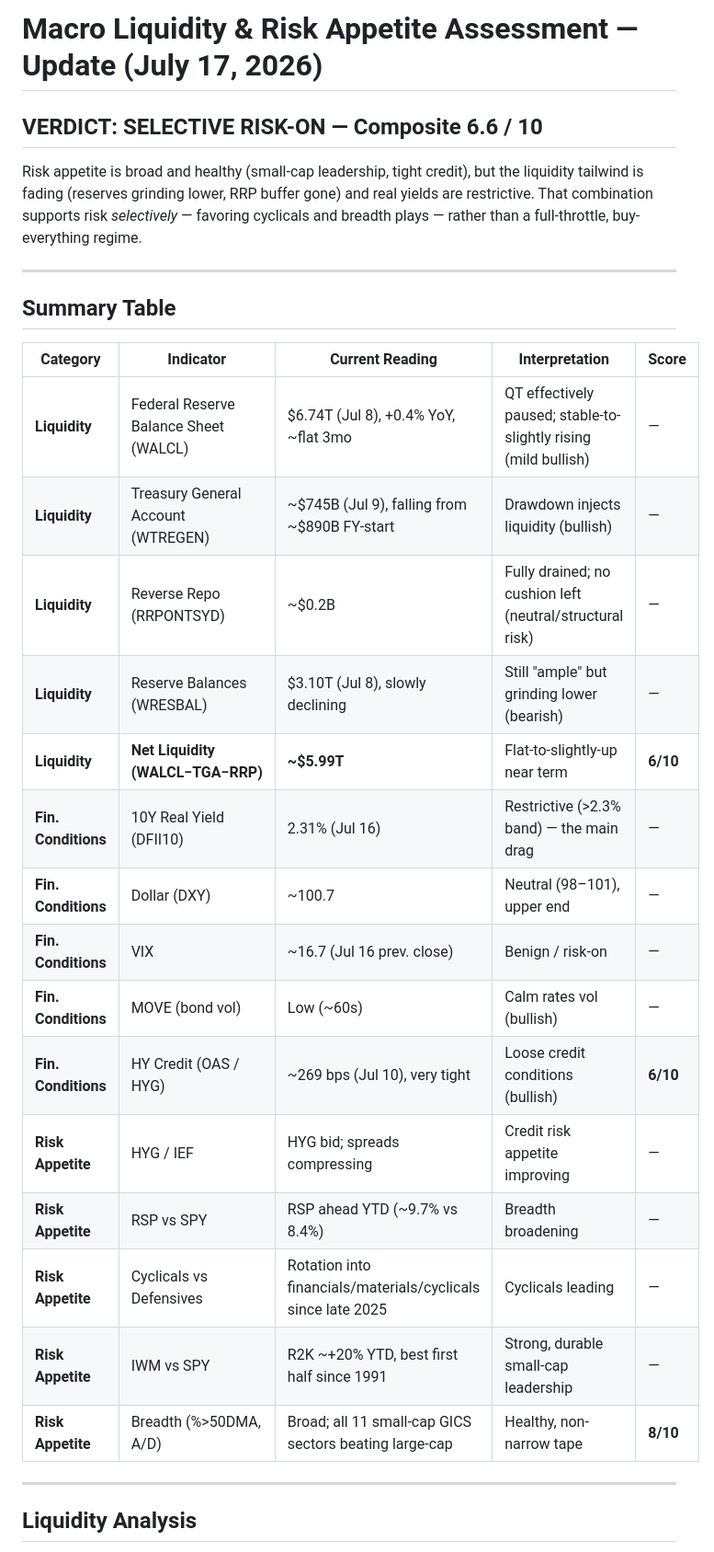
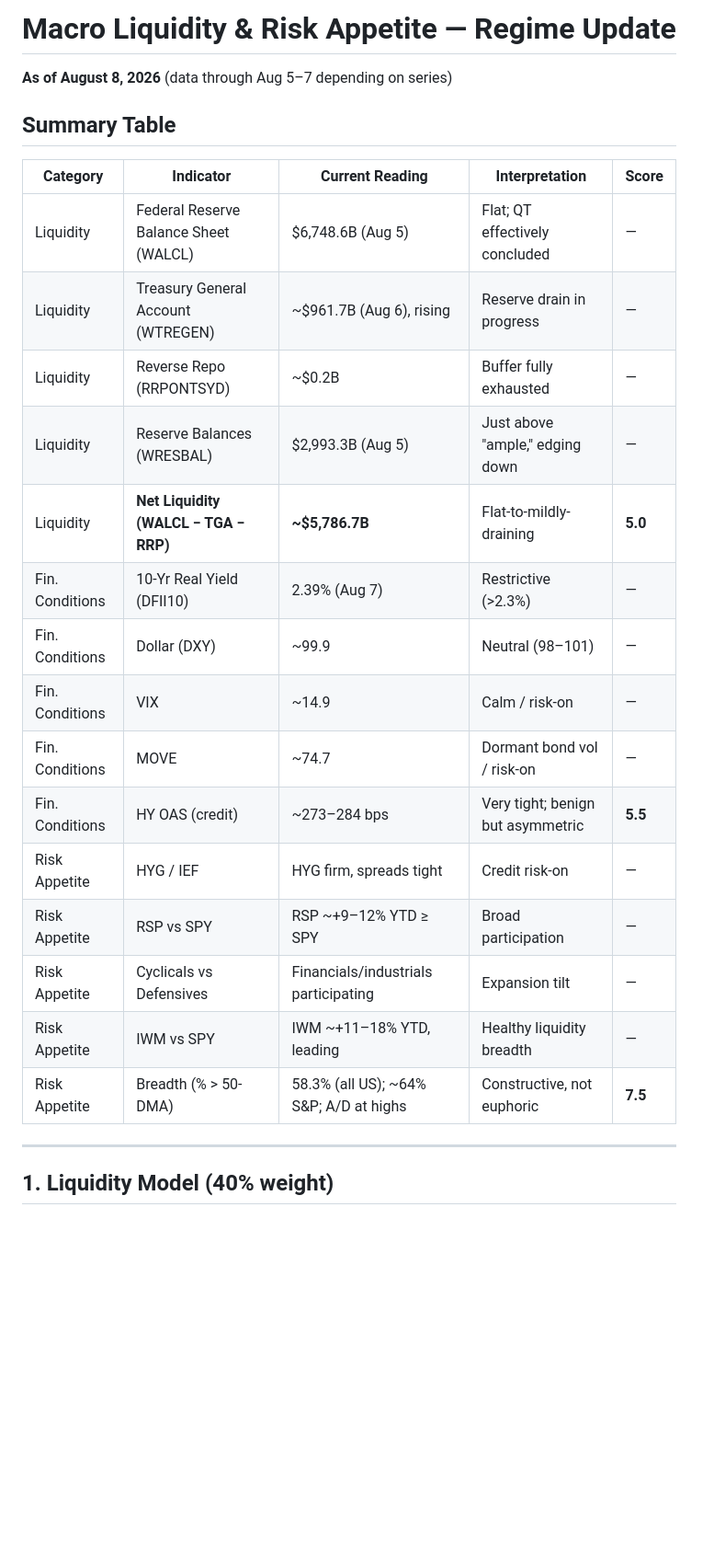
Before and after one commit to hayesfj/Liquidity_Report, a Markdown page: update.md, the part around one of its changes. Shown at 92% size. Drawn GitHub-style; blank space fills up the shorter version.

Commit message:
Update update.md
August 8, 2026

```diff
--- a/update.md
+++ b/update.md
@@ -1,32 +1,28 @@
-# Macro Liquidity & Risk Appetite Assessment — Update (July 17, 2026)
+# Macro Liquidity & Risk Appetite — Regime Update
 
-## VERDICT: **SELECTIVE RISK-ON** — Composite 6.6 / 10
-
-Risk appetite is broad and healthy (small-cap leadership, tight credit), but the liquidity tailwind is fading (reserves grinding lower, RRP buffer gone) and real yields are restrictive. That combination supports risk *selectively* — favoring cyclicals and breadth plays — rather than a full-throttle, buy-everything regime.
-
----
+**As of August 8, 2026** (data through Aug 5–7 depending on series)
 
 ## Summary Table
 
 | Category | Indicator | Current Reading | Interpretation | Score |
 |----------|-----------|-----------------|----------------|-------|
-| **Liquidity** | Federal Reserve Balance Sheet (WALCL) | $6.74T (Jul 8), +0.4% YoY, ~flat 3mo | QT effectively paused; stable-to-slightly rising (mild bullish) | — |
-| **Liquidity** | Treasury General Account (WTREGEN) | ~$745B (Jul 9), falling from ~$890B FY-start | Drawdown injects liquidity (bullish) | — |
-| **Liquidity** | Reverse Repo (RRPONTSYD) | ~$0.2B | Fully drained; no cushion left (neutral/structural risk) | — |
-| **Liquidity** | Reserve Balances (WRESBAL) | $3.10T (Jul 8), slowly declining | Still "ample" but grinding lower (bearish) | — |
-| **Liquidity** | **Net Liquidity (WALCL−TGA−RRP)** | **~$5.99T** | Flat-to-slightly-up near term | **6/10** |
-| **Fin. Conditions** | 10Y Real Yield (DFII10) | 2.31% (Jul 16) | Restrictive (>2.3% band) — the main drag | — |
-| **Fin. Conditions** | Dollar (DXY) | ~100.7 | Neutral (98–101), upper end | — |
-| **Fin. Conditions** | VIX | ~16.7 (Jul 16 prev. close) | Benign / risk-on | — |
-| **Fin. Conditions** | MOVE (bond vol) | Low (~60s) | Calm rates vol (bullish) | — |
-| **Fin. Conditions** | HY Credit (OAS / HYG) | ~269 bps (Jul 10), very tight | Loose credit conditions (bullish) | **6/10** |
-| **Risk Appetite** | HYG / IEF | HYG bid; spreads compressing | Credit risk appetite improving | — |
-| **Risk Appetite** | RSP vs SPY | RSP ahead YTD (~9.7% vs 8.4%) | Breadth broadening | — |
-| **Risk Appetite** | Cyclicals vs Defensives | Rotation into financials/materials/cyclicals since late 2025 | Cyclicals leading | — |
-| **Risk Appetite** | IWM vs SPY | R2K ~+20% YTD, best first half since 1991 | Strong, durable small-cap leadership | — |
-| **Risk Appetite** | Breadth (%>50DMA, A/D) | Broad; all 11 small-cap GICS sectors beating large-cap | Healthy, non-narrow tape | **8/10** |
+| Liquidity | Federal Reserve Balance Sheet (WALCL) | $6,748.6B (Aug 5) | Flat; QT effectively concluded | — |
+| Liquidity | Treasury General Account (WTREGEN) | ~$961.7B (Aug 6), rising | Reserve drain in progress | — |
+| Liquidity | Reverse Repo (RRPONTSYD) | ~$0.2B | Buffer fully exhausted | — |
+| Liquidity | Reserve Balances (WRESBAL) | $2,993.3B (Aug 5) | Just above "ample," edging down | — |
+| Liquidity | **Net Liquidity (WALCL − TGA − RRP)** | **~$5,786.7B** | Flat-to-mildly-draining | **5.0** |
+| Fin. Conditions | 10-Yr Real Yield (DFII10) | 2.39% (Aug 7) | Restrictive (>2.3%) | — |
+| Fin. Conditions | Dollar (DXY) | ~99.9 | Neutral (98–101) | — |
+| Fin. Conditions | VIX | ~14.9 | Calm / risk-on | — |
+| Fin. Conditions | MOVE | ~74.7 | Dormant bond vol / risk-on | — |
+| Fin. Conditions | HY OAS (credit) | ~273–284 bps | Very tight; benign but asymmetric | **5.5** |
+| Risk Appetite | HYG / IEF | HYG firm, spreads tight | Credit risk-on | — |
+| Risk Appetite | RSP vs SPY | RSP ~+9–12% YTD ≥ SPY | Broad participation | — |
+| Risk Appetite | Cyclicals vs Defensives | Financials/industrials participating | Expansion tilt | — |
+| Risk Appetite | IWM vs SPY | IWM ~+11–18% YTD, leading | Healthy liquidity breadth | — |
+| Risk Appetite | Breadth (% > 50-DMA) | 58.3% (all US); ~64% S&P; A/D at highs | Constructive, not euphoric | **7.5** |
 
 ---
 
-## Liquidity Analysis
+## 1. Liquidity Model (40% weight)
 
```
Also changed, not shown: other parts of update.md (+113 -62 lines).
